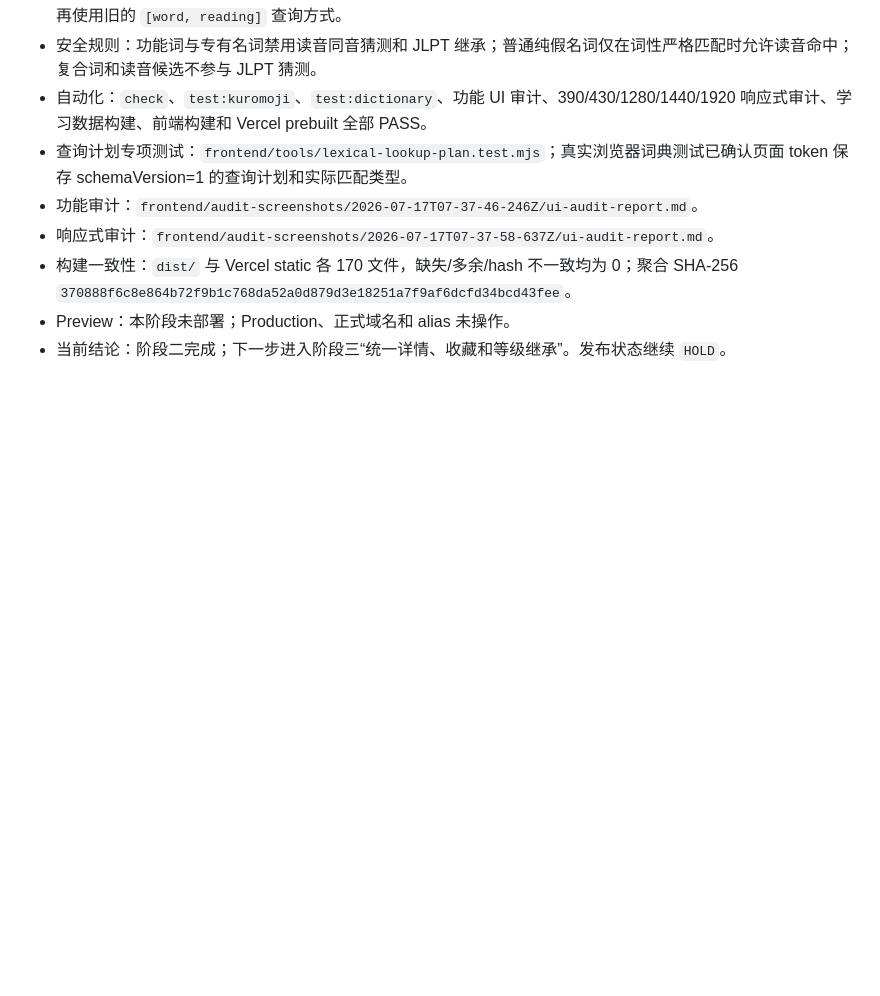
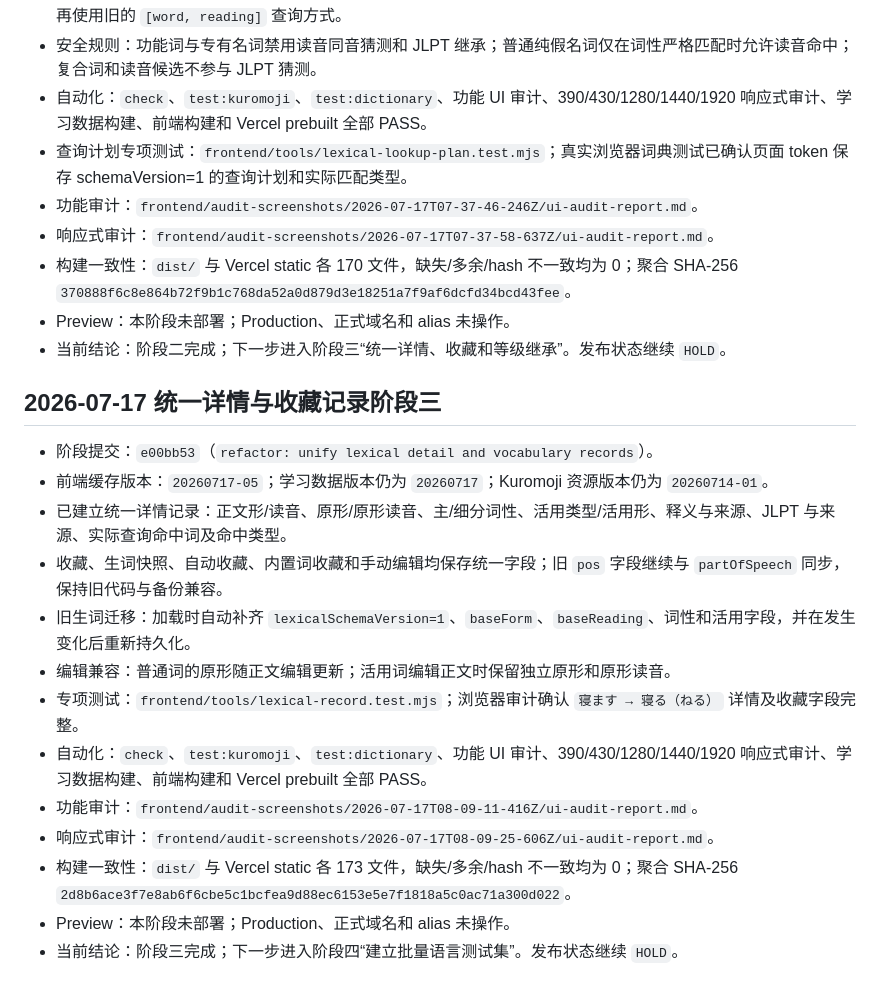
Before and after one commit to zrqZRQ77/japanese-tool-full, a Markdown page: .ai-coordination/CODEX_STATUS.md, the part around the change. Drawn GitHub-style; blank space fills up the shorter version.

Commit message:
docs: record lexical record phase three

```diff
--- a/.ai-coordination/CODEX_STATUS.md
+++ b/.ai-coordination/CODEX_STATUS.md
@@ -85,3 +85,19 @@
 - 构建一致性：`dist/` 与 Vercel static 各 170 文件，缺失/多余/hash 不一致均为 0；聚合 SHA-256 `370888f6c8e864b72f9b1c768da52a0d879d3e18251a7f9af6dcfd34bcd43fee`。
 - Preview：本阶段未部署；Production、正式域名和 alias 未操作。
 - 当前结论：阶段二完成；下一步进入阶段三“统一详情、收藏和等级继承”。发布状态继续 `HOLD`。
+
+## 2026-07-17 统一详情与收藏记录阶段三
+
+- 阶段提交：`e00bb53`（`refactor: unify lexical detail and vocabulary records`）。
+- 前端缓存版本：`20260717-05`；学习数据版本仍为 `20260717`；Kuromoji 资源版本仍为 `20260714-01`。
+- 已建立统一详情记录：正文形/读音、原形/原形读音、主/细分词性、活用类型/活用形、释义与来源、JLPT 与来源、实际查询命中词及命中类型。
+- 收藏、生词快照、自动收藏、内置词收藏和手动编辑均保存统一字段；旧 `pos` 字段继续与 `partOfSpeech` 同步，保持旧代码与备份兼容。
+- 旧生词迁移：加载时自动补齐 `lexicalSchemaVersion=1`、`baseForm`、`baseReading`、词性和活用字段，并在发生变化后重新持久化。
+- 编辑兼容：普通词的原形随正文编辑更新；活用词编辑正文时保留独立原形和原形读音。
+- 专项测试：`frontend/tools/lexical-record.test.mjs`；浏览器审计确认 `寝ます → 寝る（ねる）` 详情及收藏字段完整。
+- 自动化：`check`、`test:kuromoji`、`test:dictionary`、功能 UI 审计、390/430/1280/1440/1920 响应式审计、学习数据构建、前端构建和 Vercel prebuilt 全部 PASS。
+- 功能审计：`frontend/audit-screenshots/2026-07-17T08-09-11-416Z/ui-audit-report.md`。
+- 响应式审计：`frontend/audit-screenshots/2026-07-17T08-09-25-606Z/ui-audit-report.md`。
+- 构建一致性：`dist/` 与 Vercel static 各 173 文件，缺失/多余/hash 不一致均为 0；聚合 SHA-256 `2d8b6ace3f7e8ab6f6cbe5c1bcfea9d88ec6153e5e7f1818a5c0ac71a300d022`。
+- Preview：本阶段未部署；Production、正式域名和 alias 未操作。
+- 当前结论：阶段三完成；下一步进入阶段四“建立批量语言测试集”。发布状态继续 `HOLD`。
```
Also changed, not shown: .ai-coordination/ISSUE_QUEUE.md (+11 -0 lines), .ai-coordination/LEXICAL_MORPHOLOGY_AND_QUALITY_PLAN.md (+15 -1 lines).
